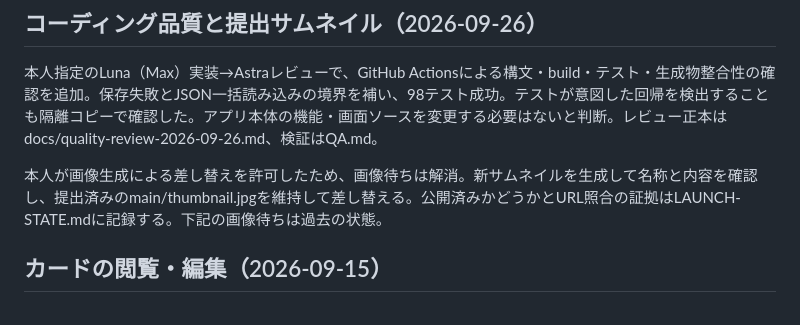
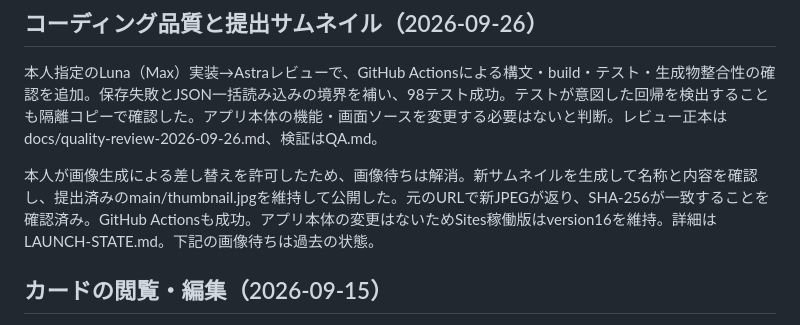
Before and after one commit to toki0001/shiko-no-me, a Markdown page: PLAN.md, the part around the change. Rendered like a GitHub page.

```diff
--- a/PLAN.md
+++ b/PLAN.md
@@ -4,7 +4,7 @@
 
 本人指定のLuna（Max）実装→Astraレビューで、GitHub Actionsによる構文・build・テスト・生成物整合性の確認を追加。保存失敗とJSON一括読み込みの境界を補い、98テスト成功。テストが意図した回帰を検出することも隔離コピーで確認した。アプリ本体の機能・画面ソースを変更する必要はないと判断。レビュー正本はdocs/quality-review-2026-09-26.md、検証はQA.md。
 
-本人が画像生成による差し替えを許可したため、画像待ちは解消。新サムネイルを生成して名称と内容を確認し、提出済みのmain/thumbnail.jpgを維持して差し替える。公開済みかどうかとURL照合の証拠はLAUNCH-STATE.mdに記録する。下記の画像待ちは過去の状態。
+本人が画像生成による差し替えを許可したため、画像待ちは解消。新サムネイルを生成して名称と内容を確認し、提出済みのmain/thumbnail.jpgを維持して公開した。元のURLで新JPEGが返り、SHA-256が一致することを確認済み。GitHub Actionsも成功。アプリ本体の変更はないためSites稼働版はversion16を維持。詳細はLAUNCH-STATE.md。下記の画像待ちは過去の状態。
 
 ## カードの閲覧・編集（2026-09-15）
 
```
Also changed, not shown: LAUNCH-STATE.md (+9 -0 lines).
